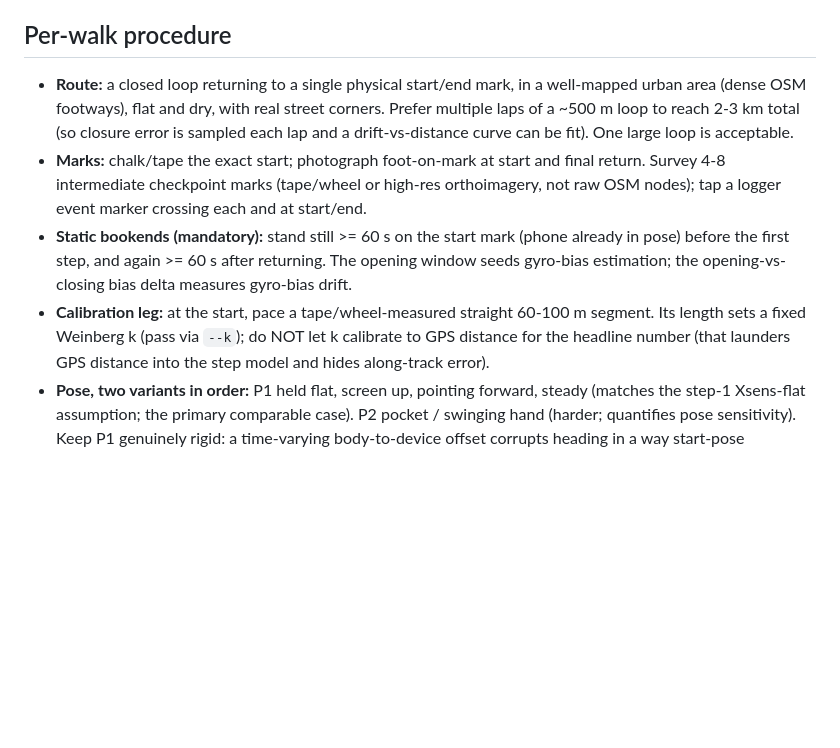
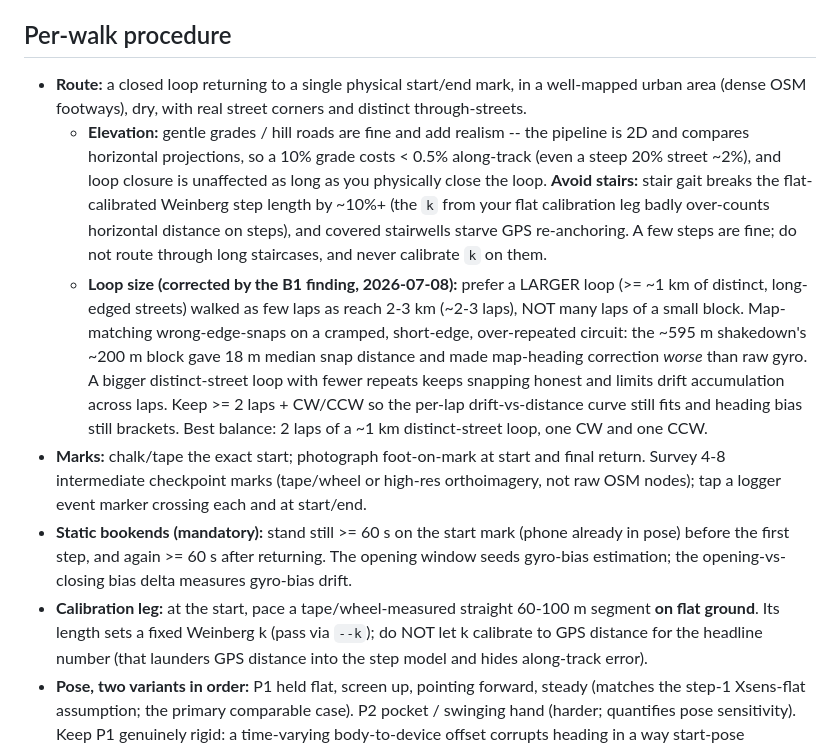
Before and after one commit to hayden1126/apocalypto, a Markdown page: prototypes/pdr-benchmark/PHONE_WALK_PROTOCOL.md, the part around the change. Rendered like a GitHub page; blank space fills up the shorter version.

Commit message:
Fold elevation + loop-size guidance into the phone-walk protocol
Pre-walk Q&A, so the multi-km walk is set up right. Elevation: gentle grades/hills
are fine (the pipeline is 2D, a 10% grade costs <0.5% along-track), but avoid stairs
(stair gait breaks the flat-calibrated Weinberg step length and covered stairwells
starve GPS re-anchoring). Loop size: corrected by the B1 finding, prefer a >= ~1 km
distinct-street loop over few laps (2 laps CW/CCW), not many laps of a small block,
which wrong-edge-snaps map-matching (the shakedown's ~200 m block gave 18 m median
snap). Calibrate k on flat ground. Also extend the STATUS session commit range to HEAD.

```diff
--- a/prototypes/pdr-benchmark/PHONE_WALK_PROTOCOL.md
+++ b/prototypes/pdr-benchmark/PHONE_WALK_PROTOCOL.md
@@ -41,17 +41,30 @@ Sensor Logger by Kelvin Choi (cross-platform, free, one device clock, zipped per
 ## Per-walk procedure
 
 - **Route:** a closed loop returning to a single physical start/end mark, in a well-mapped
-  urban area (dense OSM footways), flat and dry, with real street corners. Prefer multiple
-  laps of a ~500 m loop to reach 2-3 km total (so closure error is sampled each lap and a
-  drift-vs-distance curve can be fit). One large loop is acceptable.
+  urban area (dense OSM footways), dry, with real street corners and distinct through-streets.
+  - **Elevation:** gentle grades / hill roads are fine and add realism -- the pipeline is 2D and
+    compares horizontal projections, so a 10% grade costs < 0.5% along-track (even a steep 20%
+    street ~2%), and loop closure is unaffected as long as you physically close the loop.
+    **Avoid stairs:** stair gait breaks the flat-calibrated Weinberg step length by ~10%+ (the
+    `k` from your flat calibration leg badly over-counts horizontal distance on steps), and
+    covered stairwells starve GPS re-anchoring. A few steps are fine; do not route through long
+    staircases, and never calibrate `k` on them.
+  - **Loop size (corrected by the B1 finding, 2026-07-08):** prefer a LARGER loop (>= ~1 km of
+    distinct, long-edged streets) walked as few laps as reach 2-3 km (~2-3 laps), NOT many laps
+    of a small block. Map-matching wrong-edge-snaps on a cramped, short-edge, over-repeated
+    circuit: the ~595 m shakedown's ~200 m block gave 18 m median snap distance and made
+    map-heading correction *worse* than raw gyro. A bigger distinct-street loop with fewer
+    repeats keeps snapping honest and limits drift accumulation across laps. Keep >= 2 laps +
+    CW/CCW so the per-lap drift-vs-distance curve still fits and heading bias still brackets.
+    Best balance: 2 laps of a ~1 km distinct-street loop, one CW and one CCW.
 - **Marks:** chalk/tape the exact start; photograph foot-on-mark at start and final return.
   Survey 4-8 intermediate checkpoint marks (tape/wheel or high-res orthoimagery, not raw OSM
   nodes); tap a logger event marker crossing each and at start/end.
 - **Static bookends (mandatory):** stand still >= 60 s on the start mark (phone already in
   pose) before the first step, and again >= 60 s after returning. The opening window seeds
   gyro-bias estimation; the opening-vs-closing bias delta measures gyro-bias drift.
-- **Calibration leg:** at the start, pace a tape/wheel-measured straight 60-100 m segment.
-  Its length sets a fixed Weinberg k (pass via `--k`); do NOT let k calibrate to GPS distance
+- **Calibration leg:** at the start, pace a tape/wheel-measured straight 60-100 m segment
+  **on flat ground**. Its length sets a fixed Weinberg k (pass via `--k`); do NOT let k calibrate to GPS distance
   for the headline number (that launders GPS distance into the step model and hides
   along-track error).
 - **Pose, two variants in order:** P1 held flat, screen up, pointing forward, steady (matches
```
Also changed, not shown: STATUS.md (+1 -1 lines).
